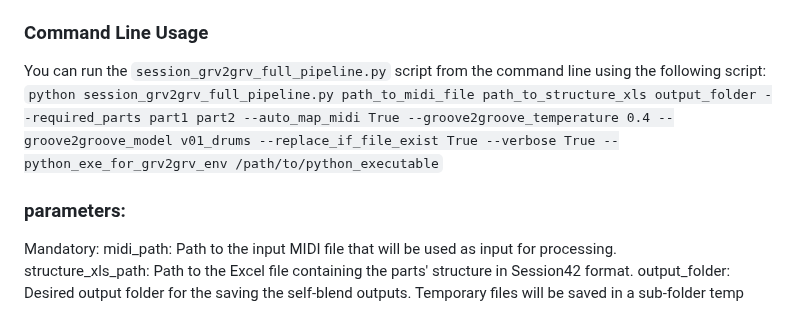
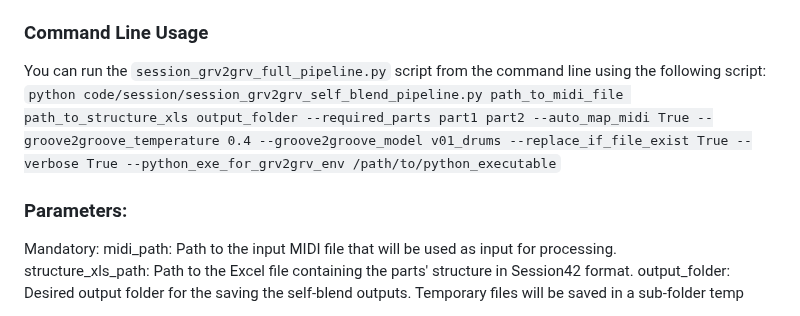
Before and after one commit to cifkao/groove2groove, a Markdown page: README.md, the part around the change. GitHub-like rendering.

````diff
--- a/README.md
+++ b/README.md
@@ -46,9 +46,9 @@ This can be done using the utility script, where <model_name> must be one of: `v
 
 ### Command Line Usage
 You can run the `session_grv2grv_full_pipeline.py` script from the command line using the following script:
-```python session_grv2grv_full_pipeline.py path_to_midi_file path_to_structure_xls output_folder --required_parts part1 part2 --auto_map_midi True --groove2groove_temperature 0.4 --groove2groove_model v01_drums --replace_if_file_exist True --verbose True --python_exe_for_grv2grv_env /path/to/python_executable```
+```python code/session/session_grv2grv_self_blend_pipeline.py path_to_midi_file path_to_structure_xls output_folder --required_parts part1 part2 --auto_map_midi True --groove2groove_temperature 0.4 --groove2groove_model v01_drums --replace_if_file_exist True --verbose True --python_exe_for_grv2grv_env /path/to/python_executable```
 
-### parameters:
+### Parameters:
 Mandatory:
   midi_path: Path to the input MIDI file that will be used as input for processing.
   structure_xls_path: Path to the Excel file containing the parts' structure in Session42 format.
````
